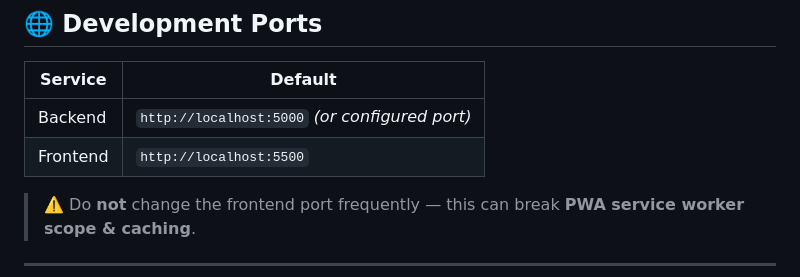
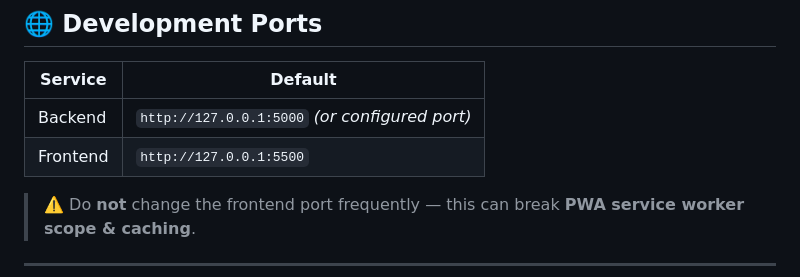
Before and after one commit to unknown009d/QuickCare, a Markdown page: README.md, the part around the change. Drawn GitHub-style.

```diff
--- a/README.md
+++ b/README.md
@@ -94,8 +94,8 @@ chmod +x run-dev.sh
 
 | Service  | Default                                        |
 | -------- | ---------------------------------------------- |
-| Backend  | `http://localhost:5000` *(or configured port)* |
-| Frontend | `http://localhost:5500`                        |
+| Backend  | `http://127.0.0.1:5000` *(or configured port)* |
+| Frontend | `http://127.0.0.1:5500`                        |
 
 > ⚠️ Do **not** change the frontend port frequently —
 > this can break **PWA service worker scope & caching**.
```
